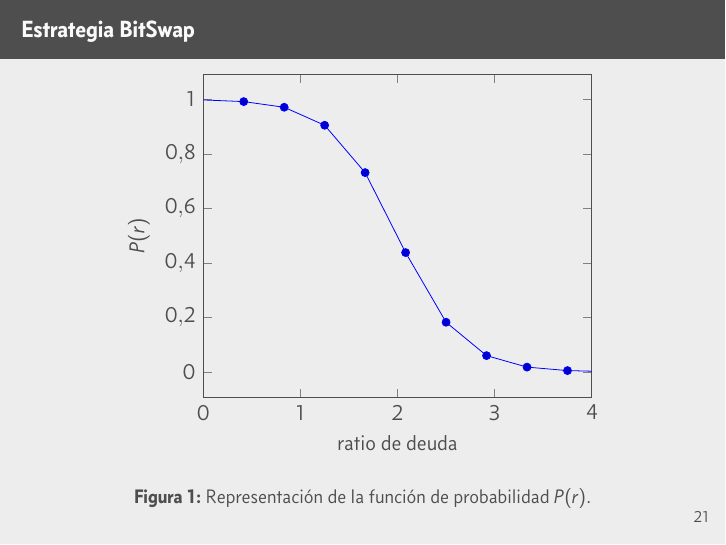
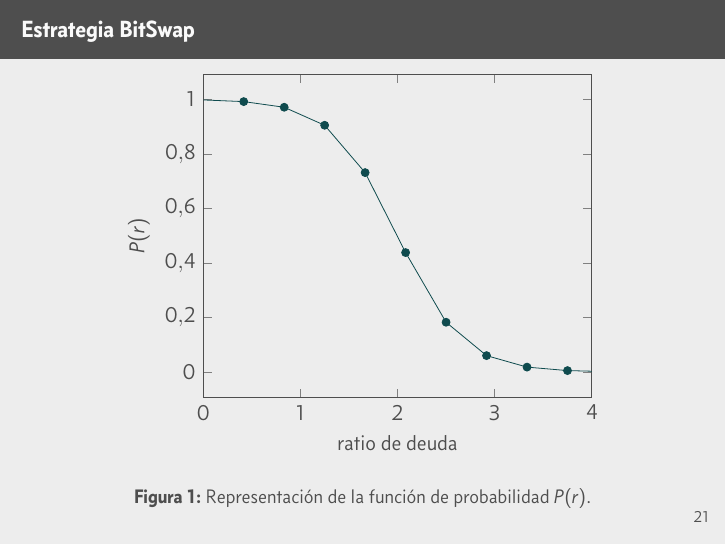
Before and after one commit to jmml97/fr-ipfs, LaTeX slides (presentacion/presentacion.tex): page 26 of 39. Compiled offline with XeLaTeX.

Commit message:
Cambia el color del gráfico

```diff
--- a/presentacion/presentacion.tex
+++ b/presentacion/presentacion.tex
@@ -376,7 +376,7 @@ columns/1/.style={
       xmin=0,xmax=4,
     ]
     % use TeX as calculator:
-    \addplot {1 - (1/(1 + pow(e, 6-3*x)))};
+    \addplot[accent4,mark=*] {1 - (1/(1 + pow(e, 6-3*x)))};
     \end{axis}
   \end{tikzpicture}
   \caption{Representación de la función de probabilidad $P(r)$.}
```
Also changed, not shown: presentacion/presentacion.pdf, 1 other file.
